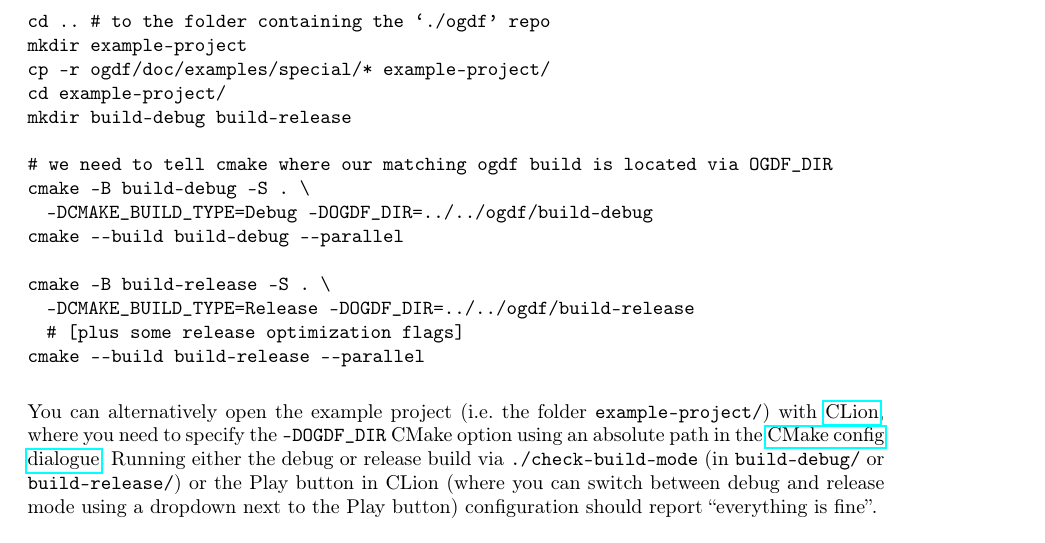
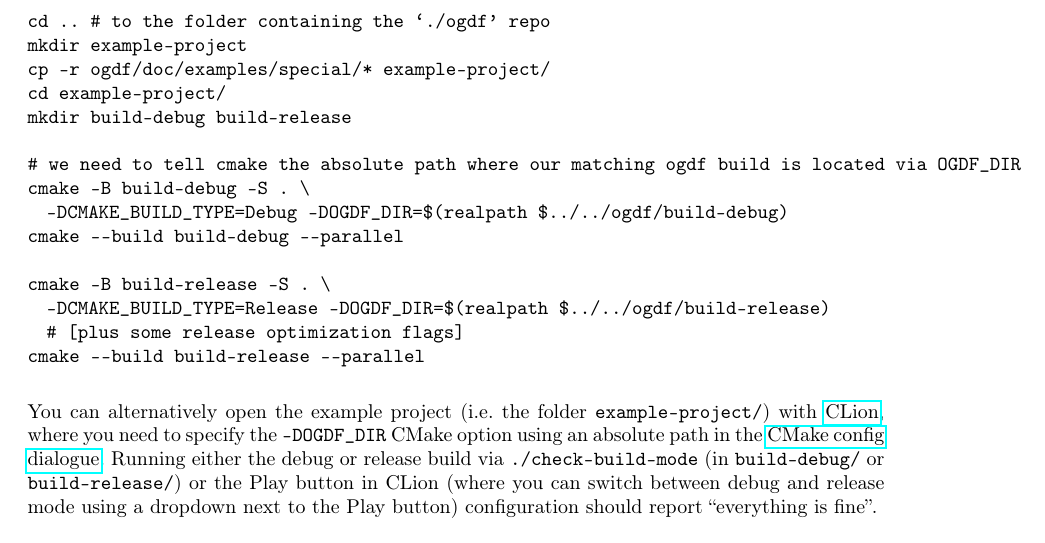
Before and after one commit to ogdf/ogdf-python, a LaTeX document (docs/tutorial.tex): part of page 4 of 6, cut so that both start at the same text. Compiled offline with pdfLaTeX.

Commit message:
updates for tutorial

```diff
--- a/docs/tutorial.tex
+++ b/docs/tutorial.tex
@@ -139,13 +139,13 @@ cp -r ogdf/doc/examples/special/* example-project/
 cd example-project/
 mkdir build-debug build-release
 
-# we need to tell cmake where our matching ogdf build is located via OGDF_DIR
+# we need to tell cmake the absolute path where our matching ogdf build is located via OGDF_DIR
 cmake -B build-debug -S . \
-  -DCMAKE_BUILD_TYPE=Debug -DOGDF_DIR=../../ogdf/build-debug
+  -DCMAKE_BUILD_TYPE=Debug -DOGDF_DIR=$(realpath $../../ogdf/build-debug)
 cmake --build build-debug --parallel
 
 cmake -B build-release -S . \
-  -DCMAKE_BUILD_TYPE=Release -DOGDF_DIR=../../ogdf/build-release
+  -DCMAKE_BUILD_TYPE=Release -DOGDF_DIR=$(realpath $../../ogdf/build-release)
   # [plus some release optimization flags]
 cmake --build build-release --parallel
 \end{lstlisting}
```
Also changed, not shown: 7 other files.
